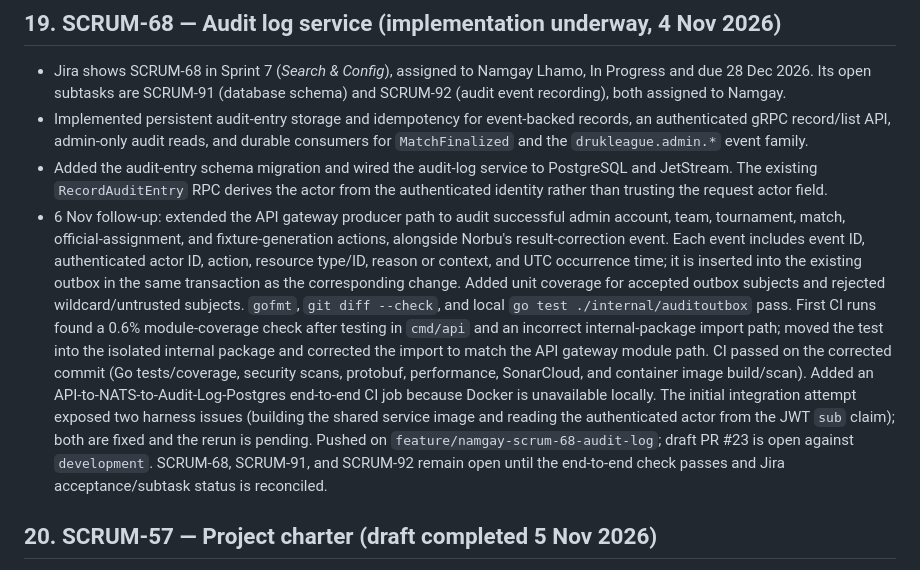
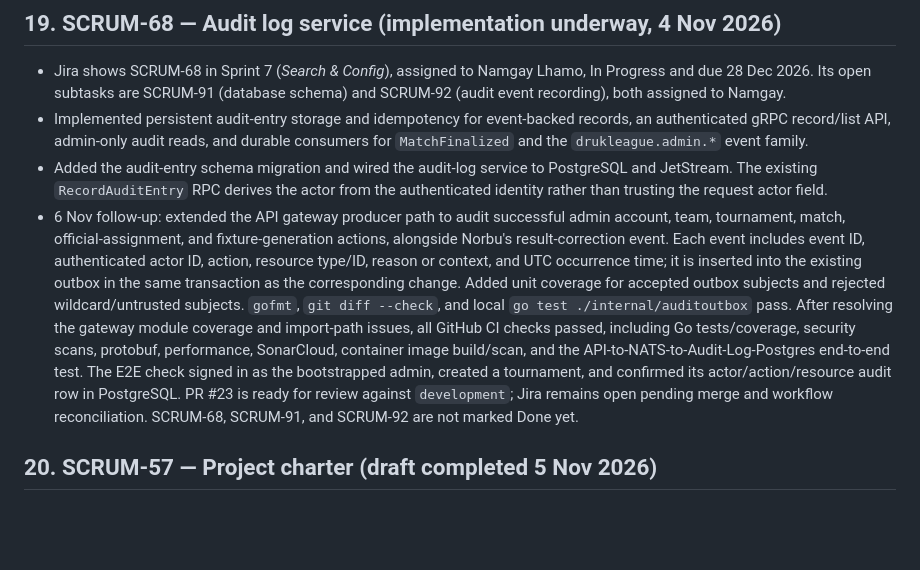
Before and after one commit to Norbu-d/Druk_League_Final_project, a Markdown page: progress.md, the part around the change. GitHub-like rendering; blank space fills up the shorter version.

Commit message:
docs: record SCRUM-68 end-to-end completion

```diff
--- a/progress.md
+++ b/progress.md
@@ -566,7 +566,7 @@ Whenever a Jira story is completed, add a dated entry here with its key, impleme
 - Jira shows SCRUM-68 in Sprint 7 (*Search & Config*), assigned to Namgay Lhamo, In Progress and due 28 Dec 2026. Its open subtasks are SCRUM-91 (database schema) and SCRUM-92 (audit event recording), both assigned to Namgay.
 - Implemented persistent audit-entry storage and idempotency for event-backed records, an authenticated gRPC record/list API, admin-only audit reads, and durable consumers for `MatchFinalized` and the `drukleague.admin.*` event family.
 - Added the audit-entry schema migration and wired the audit-log service to PostgreSQL and JetStream. The existing `RecordAuditEntry` RPC derives the actor from the authenticated identity rather than trusting the request actor field.
-- 6 Nov follow-up: extended the API gateway producer path to audit successful admin account, team, tournament, match, official-assignment, and fixture-generation actions, alongside Norbu's result-correction event. Each event includes event ID, authenticated actor ID, action, resource type/ID, reason or context, and UTC occurrence time; it is inserted into the existing outbox in the same transaction as the corresponding change. Added unit coverage for accepted outbox subjects and rejected wildcard/untrusted subjects. `gofmt`, `git diff --check`, and local `go test ./internal/auditoutbox` pass. First CI runs found a 0.6% module-coverage check after testing in `cmd/api` and an incorrect internal-package import path; moved the test into the isolated internal package and corrected the import to match the API gateway module path. CI passed on the corrected commit (Go tests/coverage, security scans, protobuf, performance, SonarCloud, and container image build/scan). Added an API-to-NATS-to-Audit-Log-Postgres end-to-end CI job because Docker is unavailable locally. The initial integration attempt exposed two harness issues (building the shared service image and reading the authenticated actor from the JWT `sub` claim); both are fixed and the rerun is pending. Pushed on `feature/namgay-scrum-68-audit-log`; draft PR #23 is open against `development`. SCRUM-68, SCRUM-91, and SCRUM-92 remain open until the end-to-end check passes and Jira acceptance/subtask status is reconciled.
+- 6 Nov follow-up: extended the API gateway producer path to audit successful admin account, team, tournament, match, official-assignment, and fixture-generation actions, alongside Norbu's result-correction event. Each event includes event ID, authenticated actor ID, action, resource type/ID, reason or context, and UTC occurrence time; it is inserted into the existing outbox in the same transaction as the corresponding change. Added unit coverage for accepted outbox subjects and rejected wildcard/untrusted subjects. `gofmt`, `git diff --check`, and local `go test ./internal/auditoutbox` pass. After resolving the gateway module coverage and import-path issues, all GitHub CI checks passed, including Go tests/coverage, security scans, protobuf, performance, SonarCloud, container image build/scan, and the API-to-NATS-to-Audit-Log-Postgres end-to-end test. The E2E check signed in as the bootstrapped admin, created a tournament, and confirmed its actor/action/resource audit row in PostgreSQL. PR #23 is ready for review against `development`; Jira remains open pending merge and workflow reconciliation. SCRUM-68, SCRUM-91, and SCRUM-92 are not marked Done yet.
 
 ## 20. SCRUM-57 — Project charter (draft completed 5 Nov 2026)
 
```
